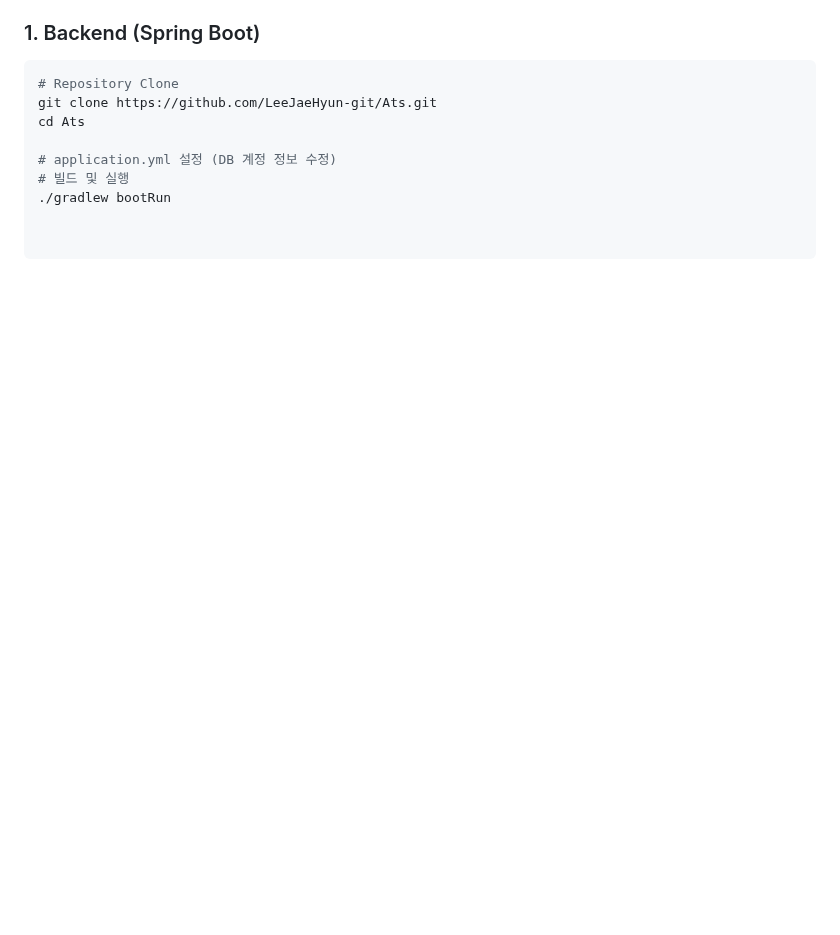
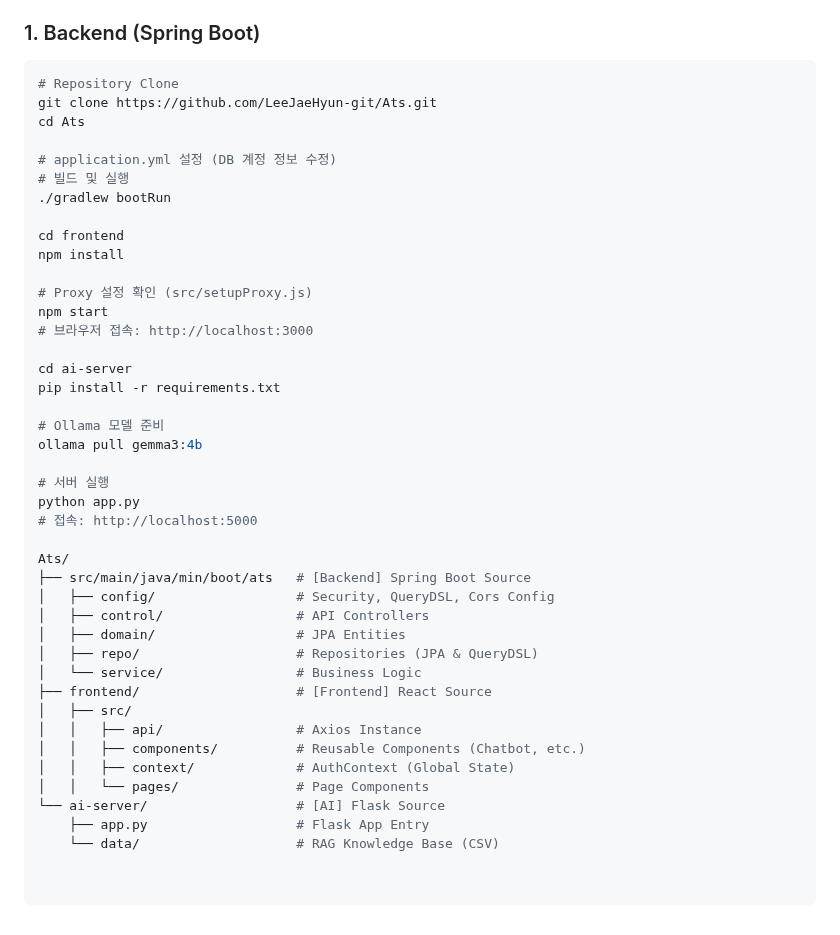
Before and after one commit to LeeJaeHyun-git/Ats, a Markdown page: README.md, the part around the change. Rendered like a GitHub page; blank space fills up the shorter version.

```diff
--- a/README.md
+++ b/README.md
@@ -115,3 +115,37 @@ cd Ats
 # application.yml 설정 (DB 계정 정보 수정)
 # 빌드 및 실행
 ./gradlew bootRun
+
+cd frontend
+npm install
+
+# Proxy 설정 확인 (src/setupProxy.js)
+npm start
+# 브라우저 접속: http://localhost:3000
+
+cd ai-server
+pip install -r requirements.txt
+
+# Ollama 모델 준비
+ollama pull gemma3:4b
+
+# 서버 실행
+python app.py
+# 접속: http://localhost:5000
+
+Ats/
+├── src/main/java/min/boot/ats   # [Backend] Spring Boot Source
+│   ├── config/                  # Security, QueryDSL, Cors Config
+│   ├── control/                 # API Controllers
+│   ├── domain/                  # JPA Entities
+│   ├── repo/                    # Repositories (JPA & QueryDSL)
+│   └── service/                 # Business Logic
+├── frontend/                    # [Frontend] React Source
+│   ├── src/
+│   │   ├── api/                 # Axios Instance
+│   │   ├── components/          # Reusable Components (Chatbot, etc.)
+│   │   ├── context/             # AuthContext (Global State)
+│   │   └── pages/               # Page Components
+└── ai-server/                   # [AI] Flask Source
+    ├── app.py                   # Flask App Entry
+    └── data/                    # RAG Knowledge Base (CSV)
```
